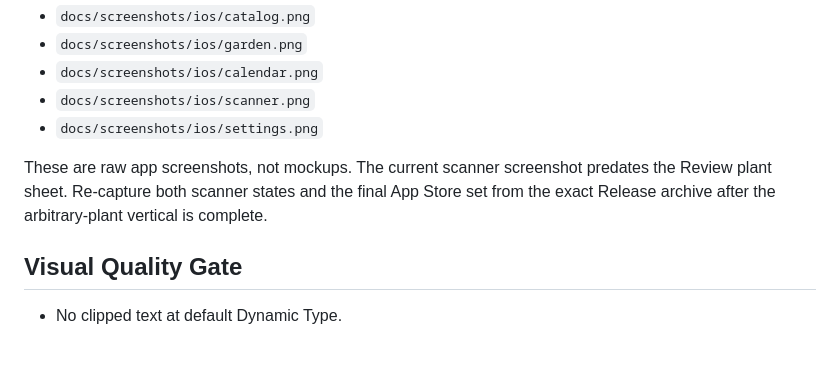
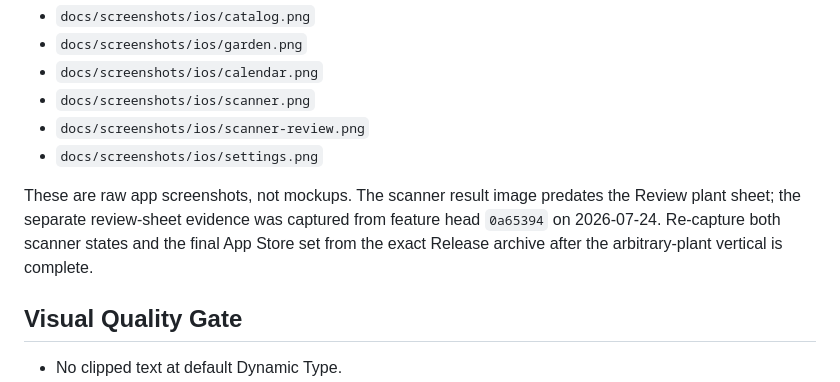
Before and after one commit to juliosuas/rocio, a Markdown page: APP_STORE_VISUAL_RELEASE_CHECKLIST.md, the part around the change. Rendered like a GitHub page; blank space fills up the shorter version.

```diff
--- a/APP_STORE_VISUAL_RELEASE_CHECKLIST.md
+++ b/APP_STORE_VISUAL_RELEASE_CHECKLIST.md
@@ -22,9 +22,10 @@ Current real-build documentation evidence, captured from the running iPhone 17 s
 - `docs/screenshots/ios/garden.png`
 - `docs/screenshots/ios/calendar.png`
 - `docs/screenshots/ios/scanner.png`
+- `docs/screenshots/ios/scanner-review.png`
 - `docs/screenshots/ios/settings.png`
 
-These are raw app screenshots, not mockups. The current scanner screenshot predates the Review plant sheet. Re-capture both scanner states and the final App Store set from the exact Release archive after the arbitrary-plant vertical is complete.
+These are raw app screenshots, not mockups. The scanner result image predates the Review plant sheet; the separate review-sheet evidence was captured from feature head `0a65394` on 2026-07-24. Re-capture both scanner states and the final App Store set from the exact Release archive after the arbitrary-plant vertical is complete.
 
 ## Visual Quality Gate
 
```
Also changed, not shown: README.md (+2 -1 lines), docs/screenshots/ios/scanner-review.png (added).
